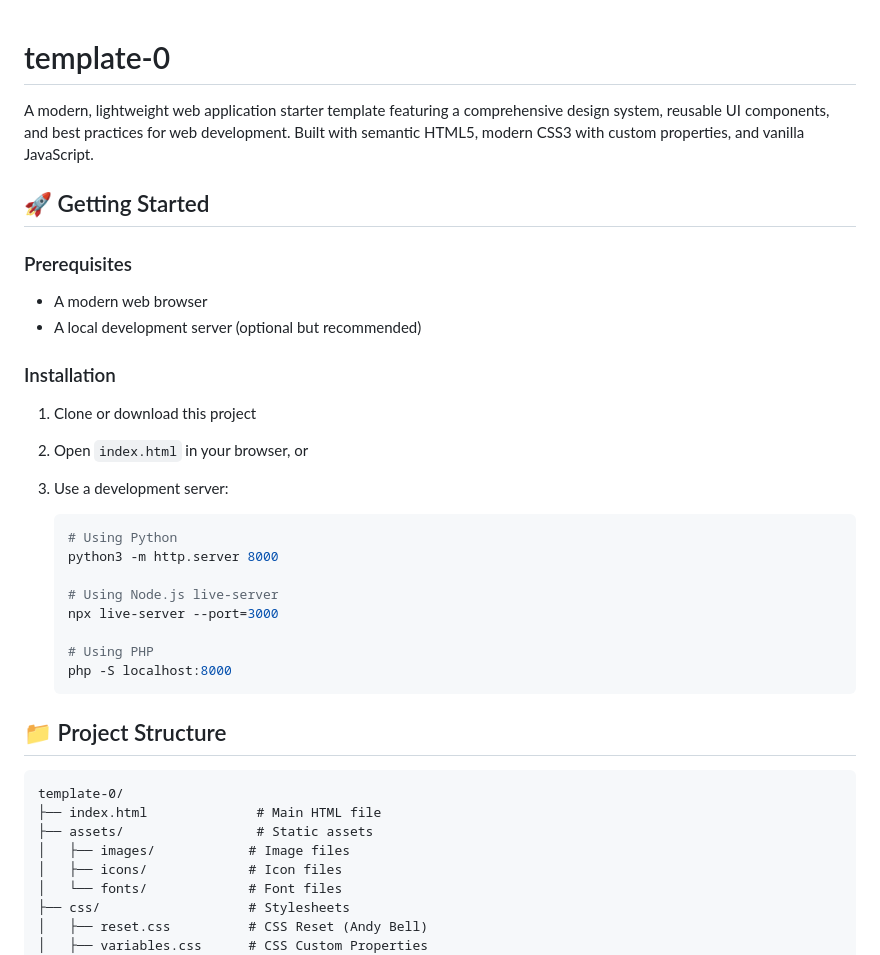
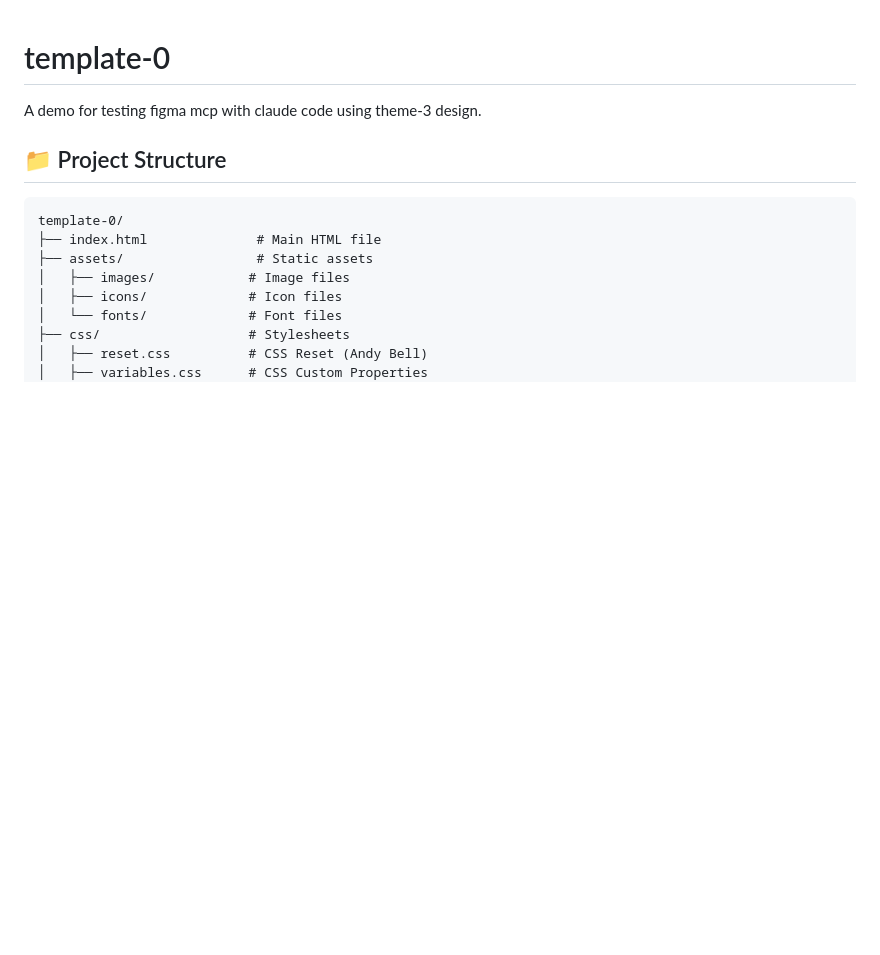
Before and after one commit to judenns/design-system-demo, a Markdown page: README.md, the part around the change. Rendered like a GitHub page; blank space fills up the shorter version.

Commit message:
Update README.md
update header

````diff
--- a/README.md
+++ b/README.md
@@ -1,30 +1,6 @@
 # template-0
 
-A modern, lightweight web application starter template featuring a comprehensive design system, reusable UI components, and best practices for web development. Built with semantic HTML5, modern CSS3 with custom properties, and vanilla JavaScript.
-
-## 🚀 Getting Started
-
-### Prerequisites
-
-- A modern web browser
-- A local development server (optional but recommended)
-
-### Installation
-
-1. Clone or download this project
-2. Open `index.html` in your browser, or
-3. Use a development server:
-
-   ```bash
-   # Using Python
-   python3 -m http.server 8000
-
-   # Using Node.js live-server
-   npx live-server --port=3000
-
-   # Using PHP
-   php -S localhost:8000
-   ```
+A demo for testing figma mcp with claude code using theme-3 design.
 
 ## 📁 Project Structure
 
````
